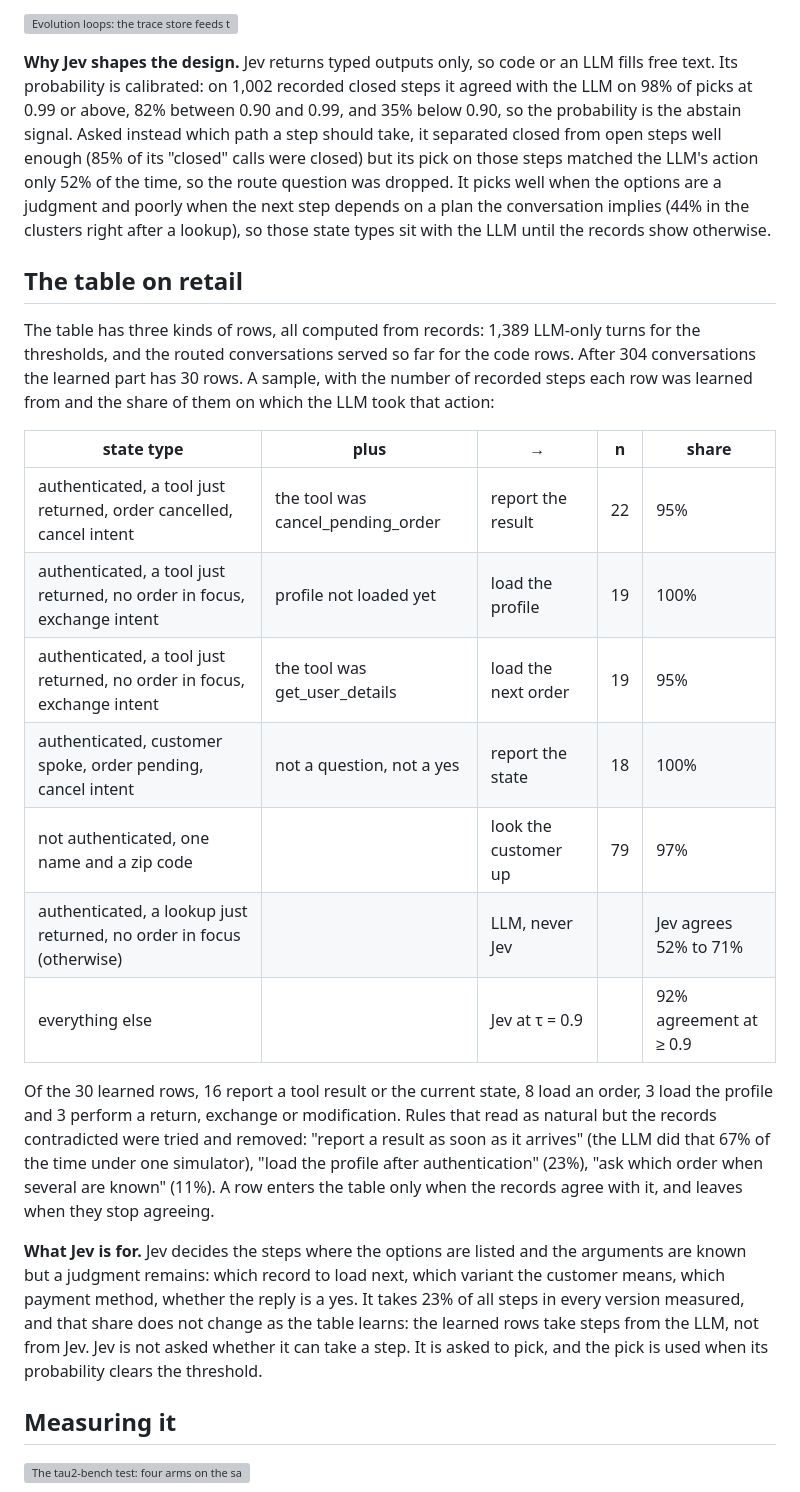
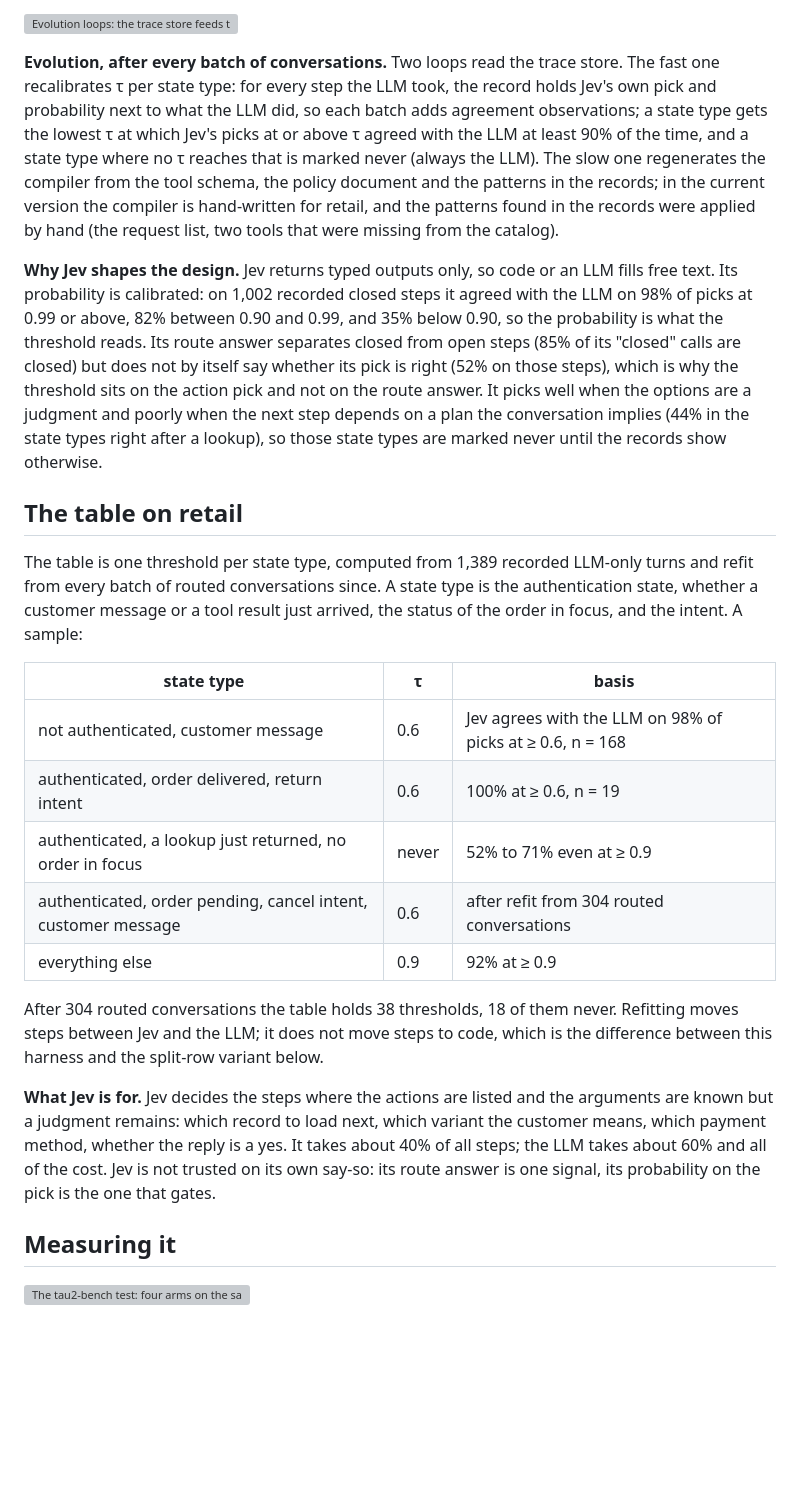
Before and after one commit to ShirleyHuang11/mixed_harness, a Markdown page: README.md, the part around one of its changes. Rendered like a GitHub page; blank space fills up the shorter version; grey boxes are pictures that could not be loaded.

```diff
--- a/README.md
+++ b/README.md
@@ -44,42 +53,45 @@ toward the cheaper end, and the guard and the thresholds hold accuracy while it
 
 ![Evolution loops: the trace store feeds the execution layer (slow) and the routing layer (fast); both deploy a new harness version](docs/media/fig_evolution_loops.svg)
 
+**Evolution, after every batch of conversations.** Two loops read the trace store. The fast one recalibrates
+τ per state type: for every step the LLM took, the record holds Jev's own pick and probability next to what
+the LLM did, so each batch adds agreement observations; a state type gets the lowest τ at which Jev's picks at
+or above τ agreed with the LLM at least 90% of the time, and a state type where no τ reaches that is marked
+never (always the LLM). The slow one regenerates the compiler from the tool schema, the policy document and
+the patterns in the records; in the current version the compiler is hand-written for retail, and the patterns
+found in the records were applied by hand (the request list, two tools that were missing from the catalog).
+
 **Why Jev shapes the design.** Jev returns typed outputs only, so code or an LLM fills free text. Its
 probability is calibrated: on 1,002 recorded closed steps it agreed with the LLM on 98% of picks at 0.99 or
-above, 82% between 0.90 and 0.99, and 35% below 0.90, so the probability is the abstain signal. Asked instead
-which path a step should take, it separated closed from open steps well enough (85% of its "closed" calls were
-closed) but its pick on those steps matched the LLM's action only 52% of the time, so the route question was dropped. It picks well when the
-options are a judgment and poorly when the next step depends on a plan the conversation implies (44% in the
-clusters right after a lookup), so those state types sit with the LLM until the records show otherwise.
+above, 82% between 0.90 and 0.99, and 35% below 0.90, so the probability is what the threshold reads. Its
+route answer separates closed from open steps (85% of its "closed" calls are closed) but does not by itself
+say whether its pick is right (52% on those steps), which is why the threshold sits on the action pick and not
+on the route answer. It picks well when the options are a judgment and poorly when the next step depends on a
+plan the conversation implies (44% in the state types right after a lookup), so those state types are marked
+never until the records show otherwise.
 
 ## The table on retail
 
-The table has three kinds of rows, all computed from records: 1,389 LLM-only turns for the thresholds, and
-the routed conversations served so far for the code rows. After 304 conversations the learned part has 30
-rows. A sample, with the number of recorded steps each row was learned from and the share of them on which
-the LLM took that action:
+The table is one threshold per state type, computed from 1,389 recorded LLM-only turns and refit from every
+batch of routed conversations since. A state type is the authentication state, whether a customer message or
+a tool result just arrived, the status of the order in focus, and the intent. A sample:
 
-| state type | plus | → | n | share |
-|---|---|---|---|---|
-| authenticated, a tool just returned, order cancelled, cancel intent | the tool was cancel_pending_order | report the result | 22 | 95% |
-| authenticated, a tool just returned, no order in focus, exchange intent | profile not loaded yet | load the profile | 19 | 100% |
-| authenticated, a tool just returned, no order in focus, exchange intent | the tool was get_user_details | load the next order | 19 | 95% |
-| authenticated, customer spoke, order pending, cancel intent | not a question, not a yes | report the state | 18 | 100% |
-| not authenticated, one name and a zip code | | look the customer up | 79 | 97% |
-| authenticated, a lookup just returned, no order in focus (otherwise) | | LLM, never Jev | | Jev agrees 52% to 71% |
-| everything else | | Jev at τ = 0.9 | | 92% agreement at ≥ 0.9 |
+| state type | τ | basis |
+|---|---|---|
+| not authenticated, customer message | 0.6 | Jev agrees with the LLM on 98% of picks at ≥ 0.6, n = 168 |
+| authenticated, order delivered, return intent | 0.6 | 100% at ≥ 0.6, n = 19 |
+| authenticated, a lookup just returned, no order in focus | never | 52% to 71% even at ≥ 0.9 |
+| authenticated, order pending, cancel intent, customer message | 0.6 | after refit from 304 routed conversations |
+| everything else | 0.9 | 92% at ≥ 0.9 |
 
-Of the 30 learned rows, 16 report a tool result or the current state, 8 load an order, 3 load the profile
-and 3 perform a return, exchange or modification. Rules that read as natural but the records contradicted
-were tried and removed: "report a result as soon as it arrives" (the LLM did that 67% of the time under one
-simulator), "load the profile after authentication" (23%), "ask which order when several are known" (11%).
-A row enters the table only when the records agree with it, and leaves when they stop agreeing.
+After 304 routed conversations the table holds 38 thresholds, 18 of them never. Refitting moves steps
+between Jev and the LLM; it does not move steps to code, which is the difference between this harness and the
+split-row variant below.
 
-**What Jev is for.** Jev decides the steps where the options are listed and the arguments are known but a
+**What Jev is for.** Jev decides the steps where the actions are listed and the arguments are known but a
 judgment remains: which record to load next, which variant the customer means, which payment method, whether
-the reply is a yes. It takes 23% of all steps in every version measured, and that share does not change as
-the table learns: the learned rows take steps from the LLM, not from Jev. Jev is not asked whether it can
-take a step. It is asked to pick, and the pick is used when its probability clears the threshold.
+the reply is a yes. It takes about 40% of all steps; the LLM takes about 60% and all of the cost. Jev is not
+trusted on its own say-so: its route answer is one signal, its probability on the pick is the one that gates.
 
 ## Measuring it
 
```
Also changed, not shown: other parts of README.md (+63 -66 lines).
